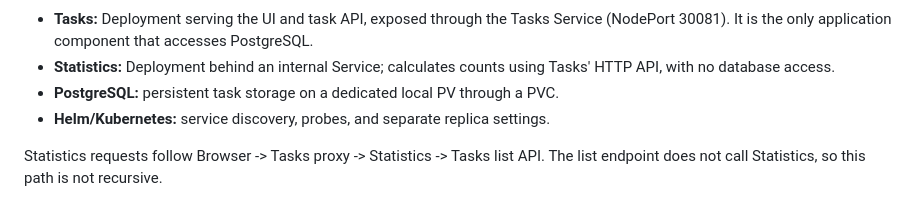
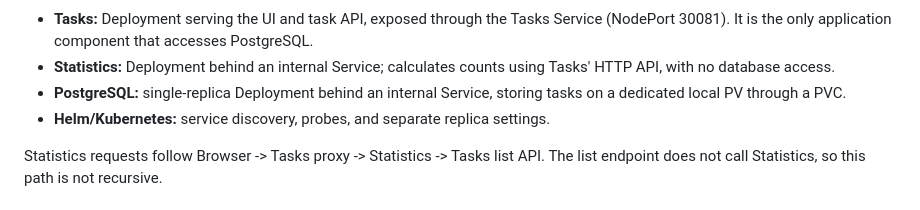
Before and after one commit to icordus/PA2577, a Markdown page: README.md, the part around one of its changes. Rendered like a GitHub page.

Commit message:
Update README to clarify PostgreSQL deployment details in architecture diagram

```diff
--- a/README.md
+++ b/README.md
@@ -40,7 +40,7 @@ flowchart LR
 
 - **Tasks:** Deployment serving the UI and task API, exposed through the Tasks Service (NodePort 30081). It is the only application component that accesses PostgreSQL.
 - **Statistics:** Deployment behind an internal Service; calculates counts using Tasks' HTTP API, with no database access.
-- **PostgreSQL:** persistent task storage on a dedicated local PV through a PVC.
+- **PostgreSQL:** single-replica Deployment behind an internal Service, storing tasks on a dedicated local PV through a PVC.
 - **Helm/Kubernetes:** service discovery, probes, and separate replica settings.
 
 Statistics requests follow Browser -> Tasks proxy -> Statistics -> Tasks list API.
```
Also changed, not shown: other parts of README.md (+1 -1 lines).
